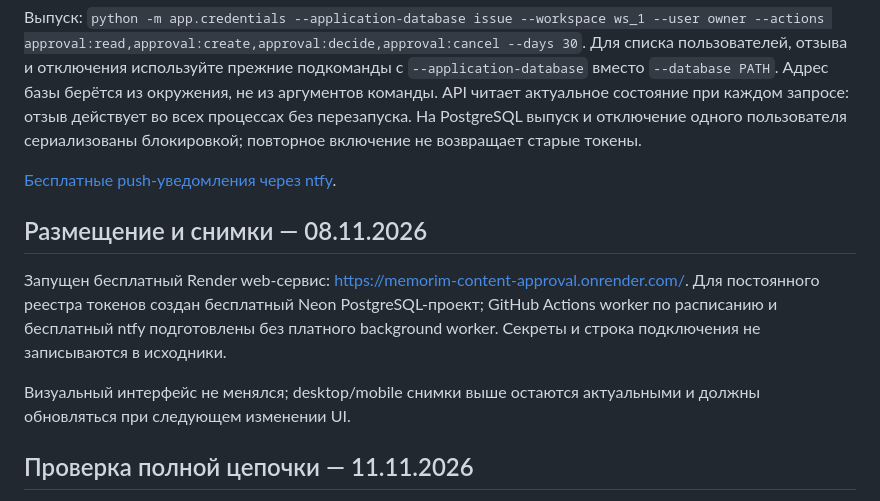
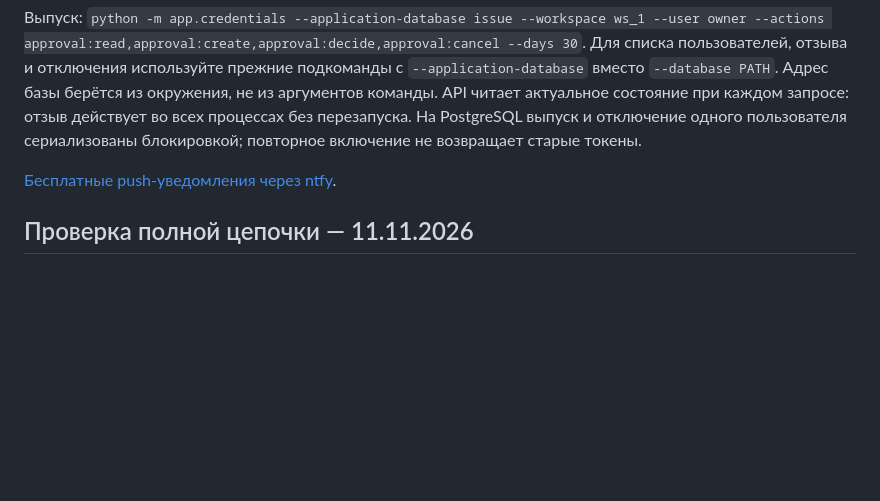
Before and after one commit to memorim/content-approval-api, a Markdown page: README.md, the part around the change. GitHub-like rendering; blank space fills up the shorter version.

```diff
--- a/README.md
+++ b/README.md
@@ -97,12 +97,6 @@ API требует `Authorization: Bearer <token>`. Заголовки X-User-Id
 
 [Бесплатные push-уведомления через ntfy](docs/FREE_NOTIFICATIONS.md).
 
-## Размещение и снимки — 08.11.2026
-
-Запущен бесплатный Render web-сервис: https://memorim-content-approval.onrender.com/. Для постоянного реестра токенов создан бесплатный Neon PostgreSQL-проект; GitHub Actions worker по расписанию и бесплатный ntfy подготовлены без платного background worker. Секреты и строка подключения не записываются в исходники.
-
-Визуальный интерфейс не менялся; desktop/mobile снимки выше остаются актуальными и должны обновляться при следующем изменении UI.
-
 ## Проверка полной цепочки — 11.11.2026
 
 На опубликованном API создана и одобрена новая техническая заявка. Оба события доставлены обработчиком GitHub Actions через ntfy и подтверждены в PostgreSQL. Проверочный токен отозван. [Протокол проверки](docs/LIVE_CHAIN_2026_11_11.md).
```
